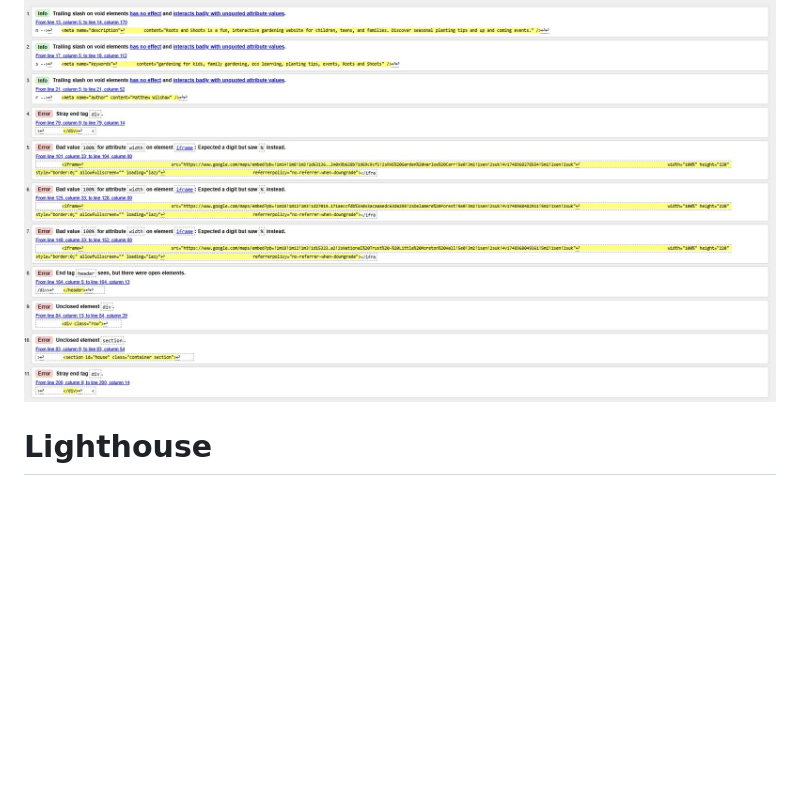
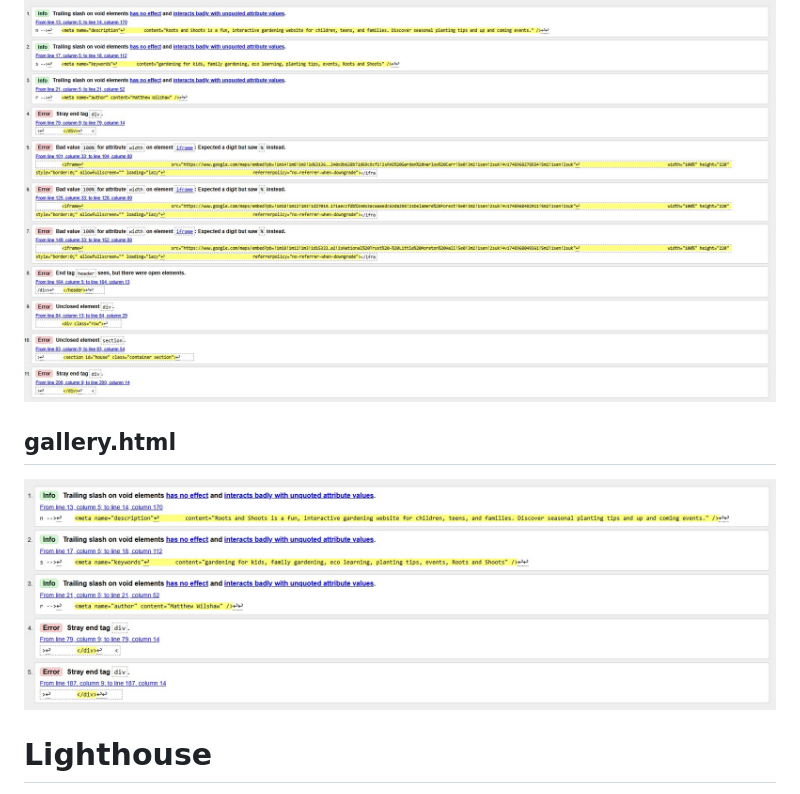
Before and after one commit to Matt-Wilshaw/roots-and-shoots, a Markdown page: TESTING.md, the part around the change. Drawn GitHub-style; pictures changed too: testing-images/gallery_validation.jpg (added); blank space fills up the shorter version.

Commit message:
Validated gallery.html and made suggested  changes

```diff
--- a/TESTING.md
+++ b/TESTING.md
@@ -28,6 +28,10 @@ Unresolved validation, changing of these suggested elements breaks the layout of
 ## events.html
 
 ![Validation of events.html](/testing-images/events_validation.jpg)
+
+## gallery.html
+
+![Validation of gallery.html](/testing-images/gallery_validation.jpg)
 
 
 
```
Also changed, not shown: image-3.png (added), 2 other files.
